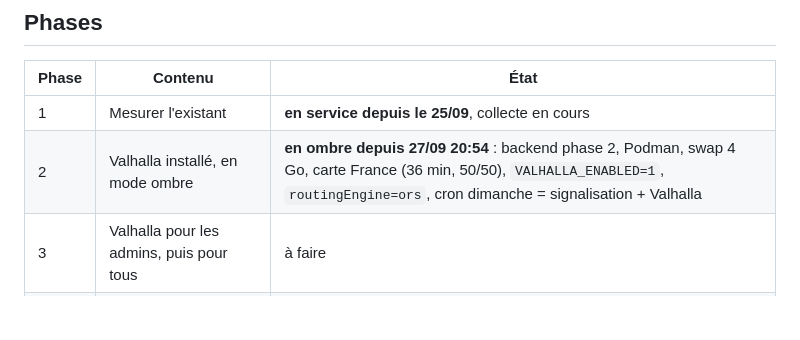
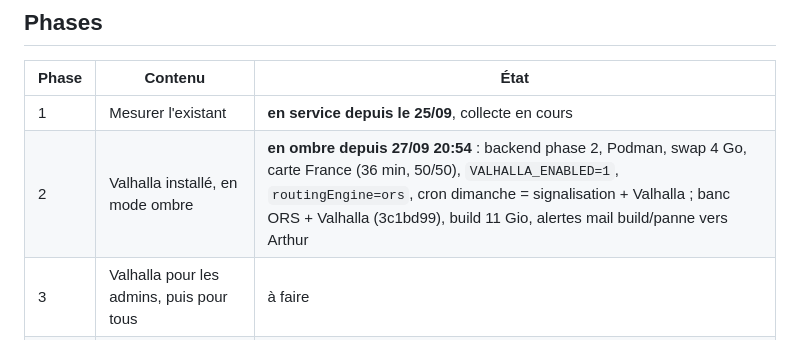
Before and after one commit to Zende3v/xradar, a Markdown page: backend/VALHALLA-ETAT.md, the part around the change. Drawn GitHub-style; blank space fills up the shorter version.

Commit message:
docs(valhalla): état, banc via Valhalla, build 11 Gio, alertes mail
Co-Authored-By: Claude Opus 5.5 <noreply@anthropic.com>

```diff
--- a/backend/VALHALLA-ETAT.md
+++ b/backend/VALHALLA-ETAT.md
@@ -23,7 +23,7 @@ sont repris dans le journal.
 | Phase | Contenu | État |
 |---|---|---|
 | 1 | Mesurer l'existant | **en service depuis le 25/09**, collecte en cours |
-| 2 | Valhalla installé, en mode ombre | **en ombre depuis 27/09 20:54** : backend phase 2, Podman, swap 4 Go, carte France (36 min, 50/50), `VALHALLA_ENABLED=1`, `routingEngine=ors`, cron dimanche = signalisation + Valhalla |
+| 2 | Valhalla installé, en mode ombre | **en ombre depuis 27/09 20:54** : backend phase 2, Podman, swap 4 Go, carte France (36 min, 50/50), `VALHALLA_ENABLED=1`, `routingEngine=ors`, cron dimanche = signalisation + Valhalla ; banc ORS + Valhalla (3c1bd99), build 11 Gio, alertes mail build/panne vers Arthur |
 | 3 | Valhalla pour les admins, puis pour tous | à faire |
 | 4 | ETA dynamique, data.gouv, cap, ferries | à faire |
 | 5 | Politique de confidentialité et CGU | à faire |
```
